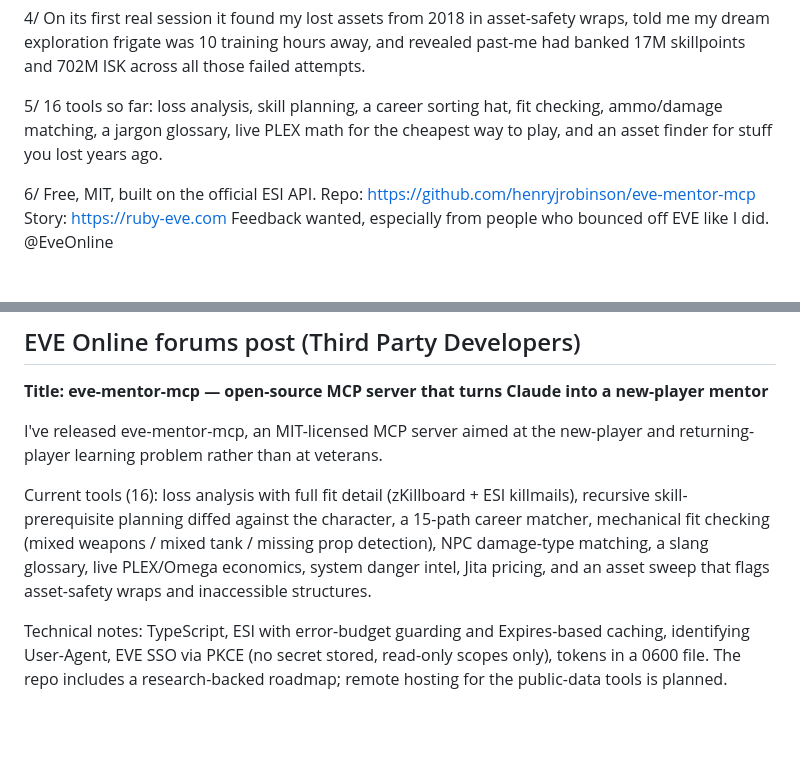
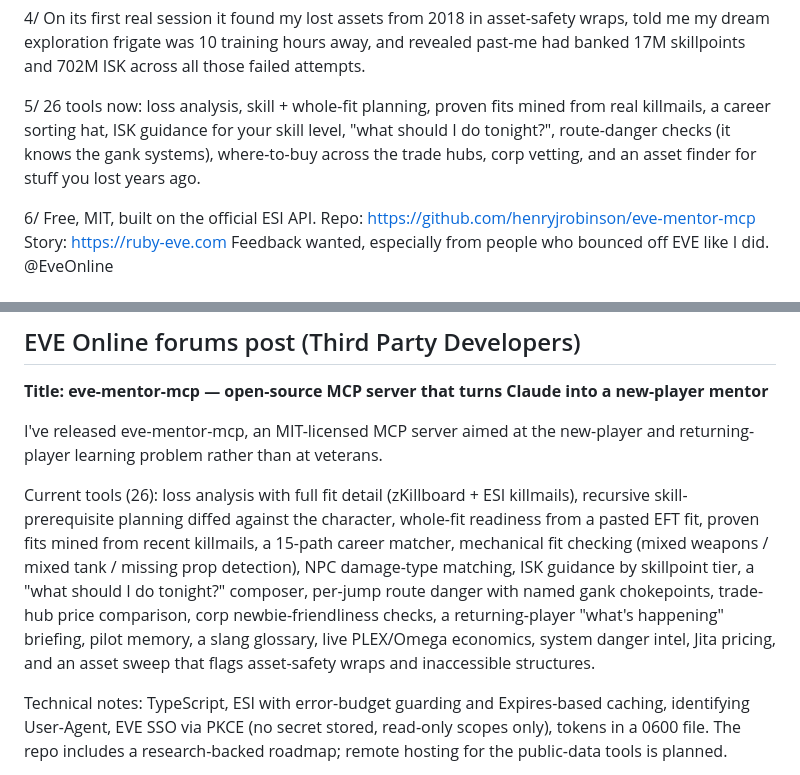
Before and after one commit to henryjrobinson/eve-mentor-mcp, a Markdown page: drafts/launch-posts.md, 2 parts joined by grey strips. GitHub-like rendering; blank space fills up the shorter version.

Commit message:
docs: refresh launch posts — 16 -> 26 tools, add v0.4/v0.5 capabilities

```diff
--- a/drafts/launch-posts.md
+++ b/drafts/launch-posts.md
@@ -70,9 +70,10 @@ Nobody told me why it couldn't work.
 told me my dream exploration frigate was 10 training hours away, and revealed past-me had
 banked 17M skillpoints and 702M ISK across all those failed attempts.
 
-5/ 16 tools so far: loss analysis, skill planning, a career sorting hat, fit checking,
-ammo/damage matching, a jargon glossary, live PLEX math for the cheapest way to play, and
-an asset finder for stuff you lost years ago.
+5/ 26 tools now: loss analysis, skill + whole-fit planning, proven fits mined from real
+killmails, a career sorting hat, ISK guidance for your skill level, "what should I do
+tonight?", route-danger checks (it knows the gank systems), where-to-buy across the trade
+hubs, corp vetting, and an asset finder for stuff you lost years ago.
 
 6/ Free, MIT, built on the official ESI API. Repo:
 https://github.com/henryjrobinson/eve-mentor-mcp
@@ -147,12 +148,15 @@ skillpoints and 702M ISK across fifteen years of quitting. Site: https://ruby-ev
 I've released eve-mentor-mcp, an MIT-licensed MCP server aimed at the new-player and
 returning-player learning problem rather than at veterans.
 
-Current tools (16): loss analysis with full fit detail (zKillboard + ESI killmails),
-recursive skill-prerequisite planning diffed against the character, a 15-path career
-matcher, mechanical fit checking (mixed weapons / mixed tank / missing prop detection),
-NPC damage-type matching, a slang glossary, live PLEX/Omega economics, system danger
-intel, Jita pricing, and an asset sweep that flags asset-safety wraps and inaccessible
-structures.
+Current tools (26): loss analysis with full fit detail (zKillboard + ESI killmails),
+recursive skill-prerequisite planning diffed against the character, whole-fit readiness
+from a pasted EFT fit, proven fits mined from recent killmails, a 15-path career matcher,
+mechanical fit checking (mixed weapons / mixed tank / missing prop detection), NPC
+damage-type matching, ISK guidance by skillpoint tier, a "what should I do tonight?"
+composer, per-jump route danger with named gank chokepoints, trade-hub price comparison,
+corp newbie-friendliness checks, a returning-player "what's happening" briefing, pilot
+memory, a slang glossary, live PLEX/Omega economics, system danger intel, Jita pricing,
+and an asset sweep that flags asset-safety wraps and inaccessible structures.
 
 Technical notes: TypeScript, ESI with error-budget guarding and Expires-based caching,
 identifying User-Agent, EVE SSO via PKCE (no secret stored, read-only scopes only), tokens
```
